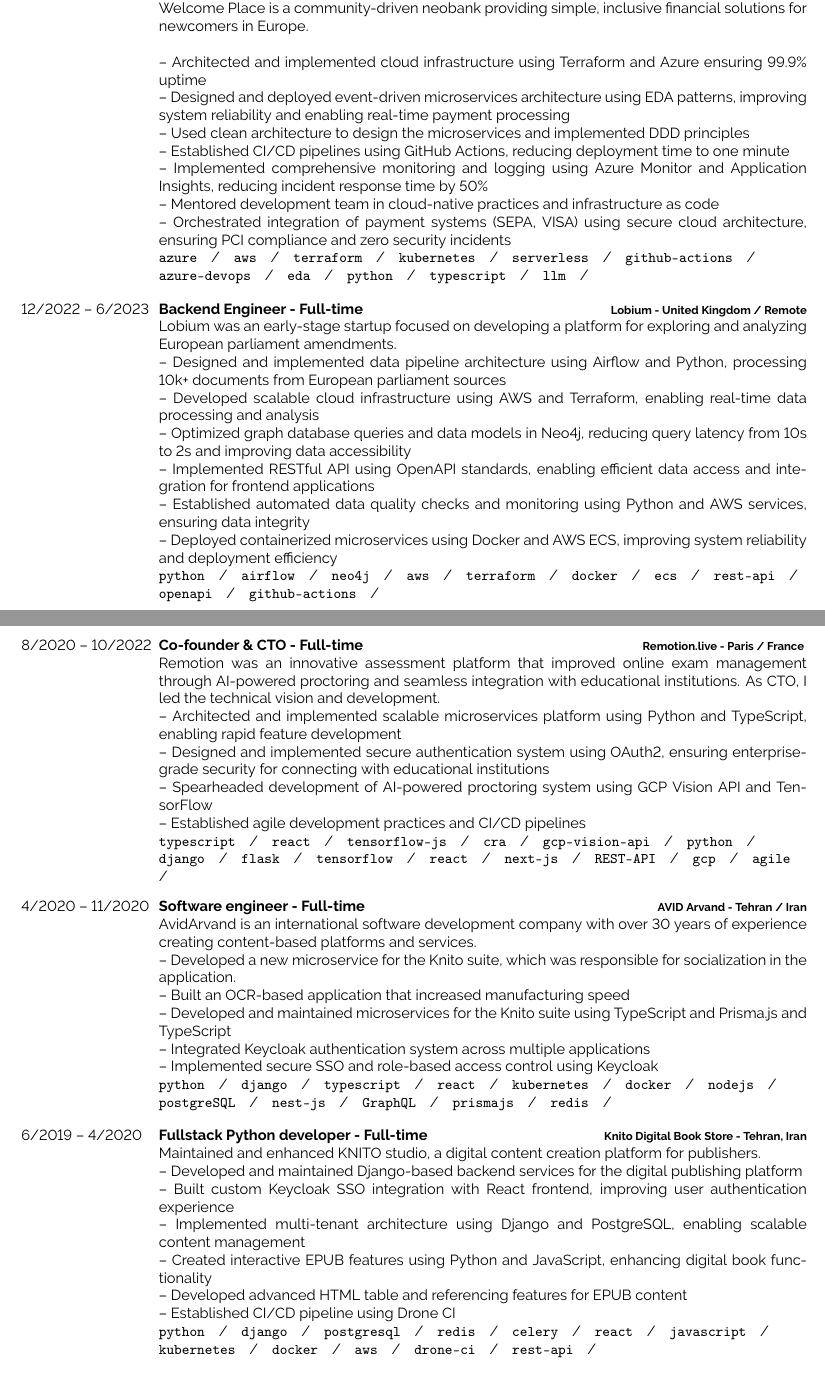
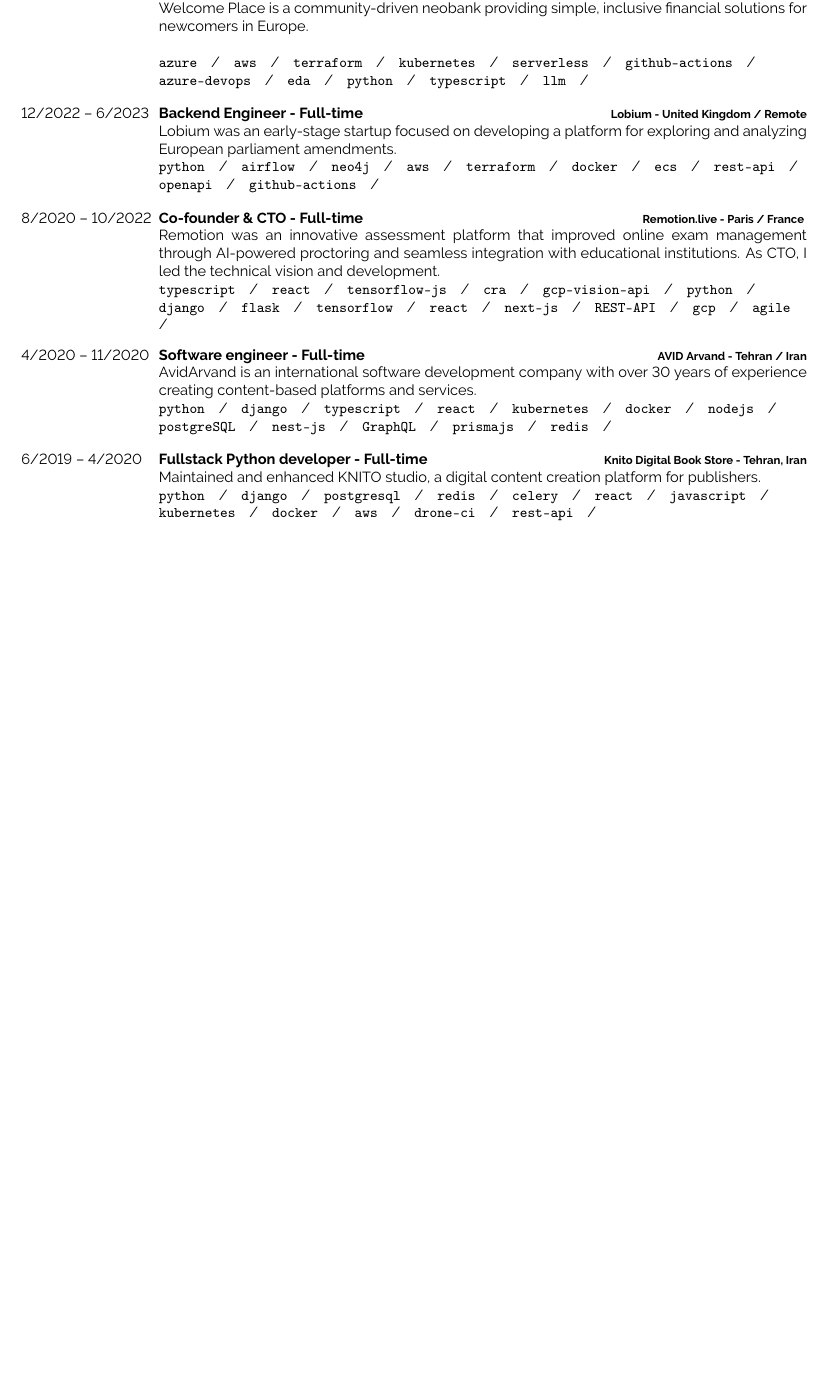
Before and after one commit to mansourmahboubi/c-v, a LaTeX document (main.tex, which reads src/experience.tex): two parts of pages 1 and 2 of 2 before the commit and part of page 1 of 2 after it, the two joined at a grey line, cut so that both start at the same text, the shorter picture padded with empty space. Compiled offline with pdfLaTeX.

Commit message:
fix: new page

```diff
--- a/src/experience.tex
+++ b/src/experience.tex
@@ -11,13 +11,13 @@
     {
         Welcome Place is a community-driven neobank providing simple, inclusive financial solutions for newcomers in Europe. \\
 
-        -- Architected and implemented cloud infrastructure using Terraform and Azure ensuring 99.9\% uptime \\
-        -- Designed and deployed event-driven microservices architecture using EDA patterns, improving system reliability and enabling real-time payment processing \\
-        -- Used clean architecture to design the microservices and implemented DDD principles \\
-        -- Established CI/CD pipelines using GitHub Actions, reducing deployment time to one minute \\
-        -- Implemented comprehensive monitoring and logging using Azure Monitor and Application Insights, reducing incident response time by 50\% \\
-        -- Mentored development team in cloud-native practices and infrastructure as code \\
-        -- Orchestrated integration of payment systems (SEPA, VISA) using secure cloud architecture, ensuring PCI compliance and zero security incidents \\
+        % -- Architected and implemented cloud infrastructure using Terraform and Azure ensuring 99.9\% uptime \\
+        % -- Designed and deployed event-driven microservices architecture using EDA patterns, improving system reliability and enabling real-time payment processing \\
+        % -- Used clean architecture to design the microservices and implemented DDD principles \\
+        % -- Established CI/CD pipelines using GitHub Actions, reducing deployment time to one minute \\
+        % -- Implemented comprehensive monitoring and logging using Azure Monitor and Application Insights, reducing incident response time by 50\% \\
+        % -- Mentored development team in cloud-native practices and infrastructure as code \\
+        % -- Orchestrated integration of payment systems (SEPA, VISA) using secure cloud architecture, ensuring PCI compliance and zero security incidents \\
         \texttt{azure}\slashsep
         \texttt{aws}\slashsep
         \texttt{terraform}\slashsep
@@ -37,12 +37,12 @@
         \href{https://www.linkedin.com/company/lobium/}{Lobium - United Kingdom / Remote}}
     {
         Lobium was an early-stage startup focused on developing a platform for exploring and analyzing European parliament amendments. \\
-        -- Designed and implemented data pipeline architecture using Airflow and Python, processing 10k+ documents from European parliament sources \\
-        -- Developed scalable cloud infrastructure using AWS and Terraform, enabling real-time data processing and analysis \\
-        -- Optimized graph database queries and data models in Neo4j, reducing query latency from 10s to 2s and improving data accessibility \\
-        -- Implemented RESTful API using OpenAPI standards, enabling efficient data access and integration for frontend applications \\
-        -- Established automated data quality checks and monitoring using Python and AWS services, ensuring data integrity \\
-        -- Deployed containerized microservices using Docker and AWS ECS, improving system reliability and deployment efficiency \\
+        % -- Designed and implemented data pipeline architecture using Airflow and Python, processing 10k+ documents from European parliament sources \\
+        % -- Developed scalable cloud infrastructure using AWS and Terraform, enabling real-time data processing and analysis \\
+        % -- Optimized graph database queries and data models in Neo4j, reducing query latency from 10s to 2s and improving data accessibility \\
+        % -- Implemented RESTful API using OpenAPI standards, enabling efficient data access and integration for frontend applications \\
+        % -- Established automated data quality checks and monitoring using Python and AWS services, ensuring data integrity \\
+        % -- Deployed containerized microservices using Docker and AWS ECS, improving system reliability and deployment efficiency \\
         \texttt{python}\slashsep
         \texttt{airflow}\slashsep
         \texttt{neo4j}\slashsep
@@ -59,10 +59,10 @@
     {Co-founder \& CTO - Full-time}
     {\href{https://remotion.live/}{Remotion.live - Paris / France }}
     {Remotion was an innovative assessment platform that improved online exam management through AI-powered proctoring and seamless integration with educational institutions. As CTO, I led the technical vision and development.\\
-        -- Architected and implemented scalable microservices platform using Python and TypeScript, enabling rapid feature development \\
-        -- Designed and implemented secure authentication system using OAuth2, ensuring enterprise-grade security for connecting with educational institutions \\
-        -- Spearheaded development of AI-powered proctoring system using GCP Vision API and TensorFlow \\
-        -- Established agile development practices and CI/CD pipelines\\
+        % -- Architected and implemented scalable microservices platform using Python and TypeScript, enabling rapid feature development \\
+        % -- Designed and implemented secure authentication system using OAuth2, ensuring enterprise-grade security for connecting with educational institutions \\
+        % -- Spearheaded development of AI-powered proctoring system using GCP Vision API and TensorFlow \\
+        % -- Established agile development practices and CI/CD pipelines\\
         \texttt{typescript}\slashsep
         \texttt{react}\slashsep
         \texttt{tensorflow-js}\slashsep
@@ -85,11 +85,11 @@
         \href{https://www.linkedin.com/company/avid-technology-development/}{AVID Arvand - Tehran / Iran}}
     {
         AvidArvand is an international software development company with over 30 years of experience creating content-based platforms and services. \\
-        -- Developed a new microservice for the Knito suite, which was responsible for socialization in the application.\\
-        -- Built an OCR-based application that increased manufacturing speed \\
-        -- Developed and maintained microservices for the Knito suite using TypeScript and Prisma.js and TypeScript \\
-        -- Integrated Keycloak authentication system across multiple applications \\
-        -- Implemented secure SSO and role-based access control using Keycloak \\
+        % -- Developed a new microservice for the Knito suite, which was responsible for socialization in the application.\\
+        % -- Built an OCR-based application that increased manufacturing speed \\
+        % -- Developed and maintained microservices for the Knito suite using TypeScript and Prisma.js and TypeScript \\
+        % -- Integrated Keycloak authentication system across multiple applications \\
+        % -- Implemented secure SSO and role-based access control using Keycloak \\
         \texttt{python}\slashsep
         \texttt{django}\slashsep
         \texttt{typescript}\slashsep
@@ -110,12 +110,12 @@
         \href{https://knito.com/}{Knito Digital Book Store - Tehran, Iran}}
     {
         Maintained and enhanced KNITO studio, a digital content creation platform for publishers. \\
-        -- Developed and maintained Django-based backend services for the digital publishing platform \\
-        -- Built custom Keycloak SSO integration with React frontend, improving user authentication experience \\
-        -- Implemented multi-tenant architecture using Django and PostgreSQL, enabling scalable content management \\
-        -- Created interactive EPUB features using Python and JavaScript, enhancing digital book functionality \\
-        -- Developed advanced HTML table and referencing features for EPUB content \\
-        -- Established CI/CD pipeline using Drone CI\\
+        % -- Developed and maintained Django-based backend services for the digital publishing platform \\
+        % -- Built custom Keycloak SSO integration with React frontend, improving user authentication experience \\
+        % -- Implemented multi-tenant architecture using Django and PostgreSQL, enabling scalable content management \\
+        % -- Created interactive EPUB features using Python and JavaScript, enhancing digital book functionality \\
+        % -- Developed advanced HTML table and referencing features for EPUB content \\
+        % -- Established CI/CD pipeline using Drone CI\\
         \texttt{python}\slashsep
         \texttt{django}\slashsep
         \texttt{postgresql}\slashsep
```
Also changed, not shown: src/experience.tex (2 more changed lines).
